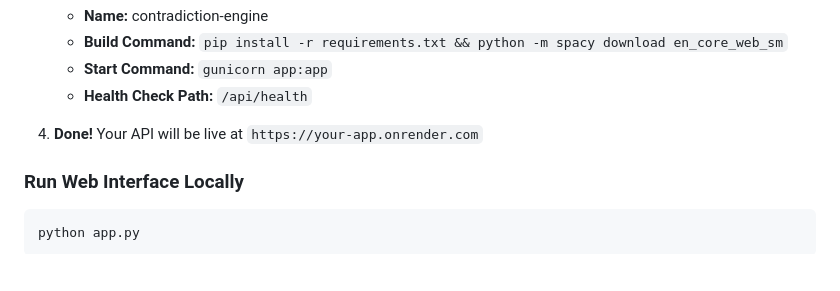
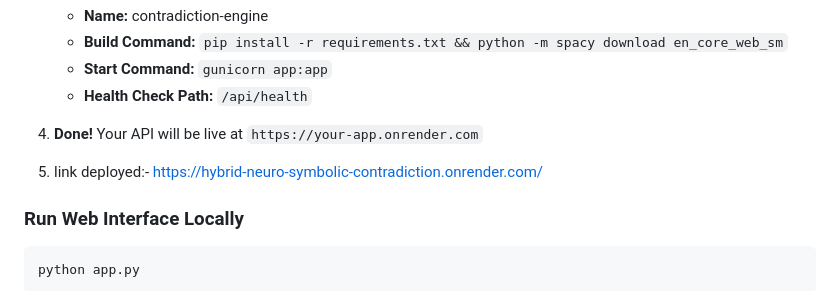
Before and after one commit to somsu123/Hybrid-Neuro-Symbolic-Contradiction-Engine, a Markdown page: README.md, the part around the change. GitHub-like rendering; blank space fills up the shorter version.

```diff
--- a/README.md
+++ b/README.md
@@ -108,6 +108,8 @@ The engine includes a Flask web API for deployment on cloud platforms like Rende
    - **Health Check Path:** `/api/health`
 
 4. **Done!** Your API will be live at `https://your-app.onrender.com`
+
+5. link deployed:- https://hybrid-neuro-symbolic-contradiction.onrender.com/
 
 ### Run Web Interface Locally
 
```
